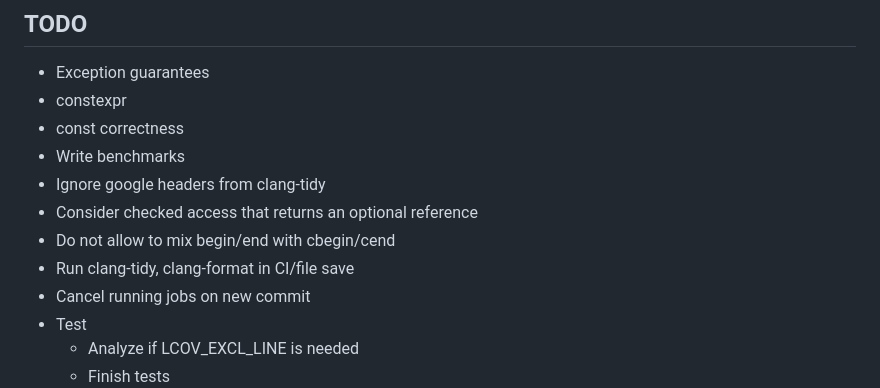
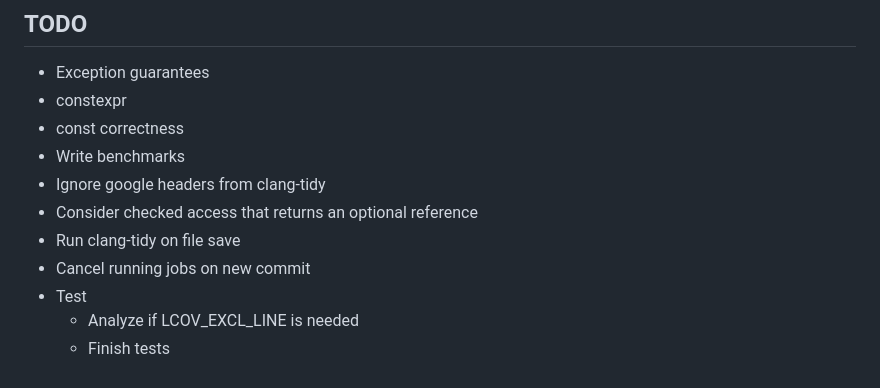
Before and after one commit to andreiavrammsd/cpp-zip, a Markdown page: README.md, the part around the change. GitHub-like rendering.

Commit message:
Update todo

```diff
--- a/README.md
+++ b/README.md
@@ -103,8 +103,7 @@ But it does not work with the mentioned containers.
 * Write benchmarks
 * Ignore google headers from clang-tidy
 * Consider checked access that returns an optional reference
-* Do not allow to mix begin/end with cbegin/cend
-* Run clang-tidy, clang-format in CI/file save
+* Run clang-tidy on file save
 * Cancel running jobs on new commit
 * Test
     * Analyze if LCOV_EXCL_LINE is needed
```
